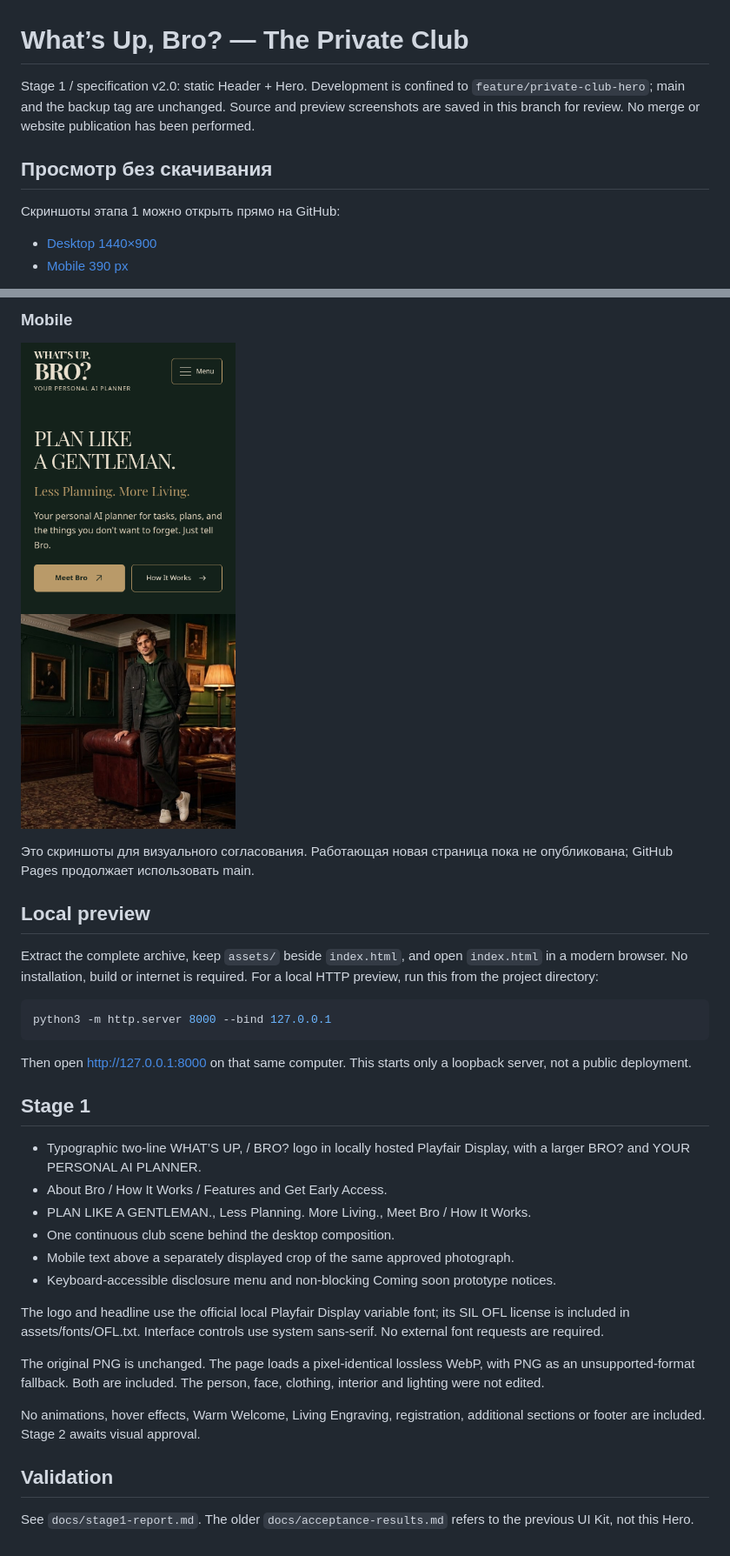
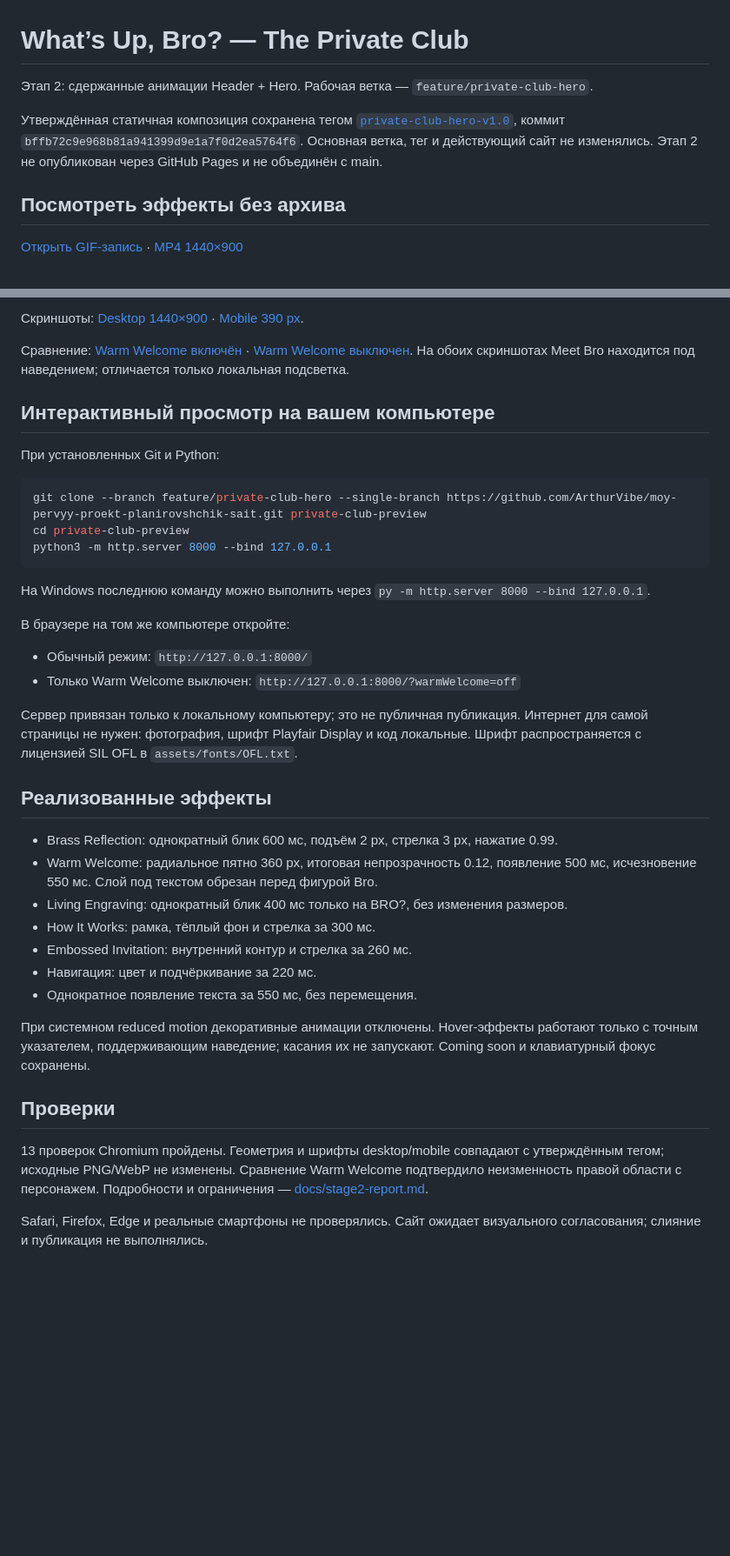
Before and after one commit to ArthurVibe/moy-pervyy-proekt-planirovshchik-sait, a Markdown page: README.md, 2 parts joined by grey strips. Shown: that part at 87% size. Drawn GitHub-style; blank space fills up the shorter version.

Commit message:
Add restrained Private Club hero animations and review recording

````diff
--- a/README.md
+++ b/README.md
@@ -1,12 +1,10 @@
 # What’s Up, Bro? — The Private Club
 
-Stage 1 / specification v2.0: static Header + Hero.
-Development is confined to `feature/private-club-hero`; main and the backup tag are unchanged. Source and preview screenshots are saved in this branch for review. No merge or website publication has been performed.
+Этап 2: сдержанные анимации Header + Hero. Рабочая ветка — `feature/private-club-hero`.
 
-## Просмотр без скачивания
+Утверждённая статичная композиция сохранена тегом [`private-club-hero-v1.0`](https://github.com/ArthurVibe/moy-pervyy-proekt-planirovshchik-sait/tree/private-club-hero-v1.0), коммит `bffb72c9e968b81a941399d9e1a7f0d2ea5764f6`. Основная ветка, тег и действующий сайт не изменялись. Этап 2 не опубликован через GitHub Pages и не объединён с main.
 
-Скриншоты этапа 1 можно открыть прямо на GitHub:
+## Посмотреть эффекты без архива
 
-- [Desktop 1440×900](docs/previews/desktop-1440x900.png)
-- [Mobile 390 px](docs/previews/mobile-390.png)
+[Открыть GIF-запись](docs/previews/hero-animations.gif) · [MP4 1440×900](docs/previews/hero-animations.mp4?raw=1)
 
@@ -16,35 +14,41 @@ Development is confined to `feature/private-club-hero`; main and the backup tag
 
-### Mobile
+Скриншоты: [Desktop 1440×900](docs/previews/stage2-desktop-1440x900.png) · [Mobile 390 px](docs/previews/stage2-mobile-390.png).
 
-![Mobile 390 px](docs/previews/mobile-390.png)
+Сравнение: [Warm Welcome включён](docs/previews/warm-welcome-on.png) · [Warm Welcome выключен](docs/previews/warm-welcome-off.png). На обоих скриншотах Meet Bro находится под наведением; отличается только локальная подсветка.
 
-Это скриншоты для визуального согласования. Работающая новая страница пока не опубликована; GitHub Pages продолжает использовать main.
+## Интерактивный просмотр на вашем компьютере
 
-## Local preview
-
-Extract the complete archive, keep `assets/` beside `index.html`, and open `index.html` in a modern browser. No installation, build or internet is required. For a local HTTP preview, run this from the project directory:
+При установленных Git и Python:
 
 ```sh
+git clone --branch feature/private-club-hero --single-branch https://github.com/ArthurVibe/moy-pervyy-proekt-planirovshchik-sait.git private-club-preview
+cd private-club-preview
 python3 -m http.server 8000 --bind 127.0.0.1
 ```
 
-Then open http://127.0.0.1:8000 on that same computer. This starts only a loopback server, not a public deployment.
+На Windows последнюю команду можно выполнить через `py -m http.server 8000 --bind 127.0.0.1`.
 
-## Stage 1
+В браузере на том же компьютере откройте:
 
-- Typographic two-line WHAT’S UP, / BRO? logo in locally hosted Playfair Display, with a larger BRO? and YOUR PERSONAL AI PLANNER.
-- About Bro / How It Works / Features and Get Early Access.
-- PLAN LIKE A GENTLEMAN., Less Planning. More Living., Meet Bro / How It Works.
-- One continuous club scene behind the desktop composition.
-- Mobile text above a separately displayed crop of the same approved photograph.
-- Keyboard-accessible disclosure menu and non-blocking Coming soon prototype notices.
+- Обычный режим: `http://127.0.0.1:8000/`
+- Только Warm Welcome выключен: `http://127.0.0.1:8000/?warmWelcome=off`
 
-The logo and headline use the official local Playfair Display variable font; its SIL OFL license is included in assets/fonts/OFL.txt. Interface controls use system sans-serif. No external font requests are required.
+Сервер привязан только к локальному компьютеру; это не публичная публикация. Интернет для самой страницы не нужен: фотография, шрифт Playfair Display и код локальные. Шрифт распространяется с лицензией SIL OFL в `assets/fonts/OFL.txt`.
 
-The original PNG is unchanged. The page loads a pixel-identical lossless WebP, with PNG as an unsupported-format fallback. Both are included. The person, face, clothing, interior and lighting were not edited.
+## Реализованные эффекты
 
-No animations, hover effects, Warm Welcome, Living Engraving, registration, additional sections or footer are included. Stage 2 awaits visual approval.
+- Brass Reflection: однократный блик 600 мс, подъём 2 px, стрелка 3 px, нажатие 0.99.
+- Warm Welcome: радиальное пятно 360 px, итоговая непрозрачность 0.12, появление 500 мс, исчезновение 550 мс. Слой под текстом обрезан перед фигурой Bro.
+- Living Engraving: однократный блик 400 мс только на BRO?, без изменения размеров.
+- How It Works: рамка, тёплый фон и стрелка за 300 мс.
+- Embossed Invitation: внутренний контур и стрелка за 260 мс.
+- Навигация: цвет и подчёркивание за 220 мс.
+- Однократное появление текста за 550 мс, без перемещения.
 
-## Validation
+При системном reduced motion декоративные анимации отключены. Hover-эффекты работают только с точным указателем, поддерживающим наведение; касания их не запускают. Coming soon и клавиатурный фокус сохранены.
 
-See `docs/stage1-report.md`. The older `docs/acceptance-results.md` refers to the previous UI Kit, not this Hero.
+## Проверки
+
+13 проверок Chromium пройдены. Геометрия и шрифты desktop/mobile совпадают с утверждённым тегом; исходные PNG/WebP не изменены. Сравнение Warm Welcome подтвердило неизменность правой области с персонажем. Подробности и ограничения — [docs/stage2-report.md](docs/stage2-report.md).
+
+Safari, Firefox, Edge и реальные смартфоны не проверялись. Сайт ожидает визуального согласования; слияние и публикация не выполнялись.
````
Also changed, not shown: other parts of README.md (+2 -2 lines), docs/stage2-report.md (added, +52 -0 lines), docs/previews/stage2-mobile-390.png (added), 6 other files.
